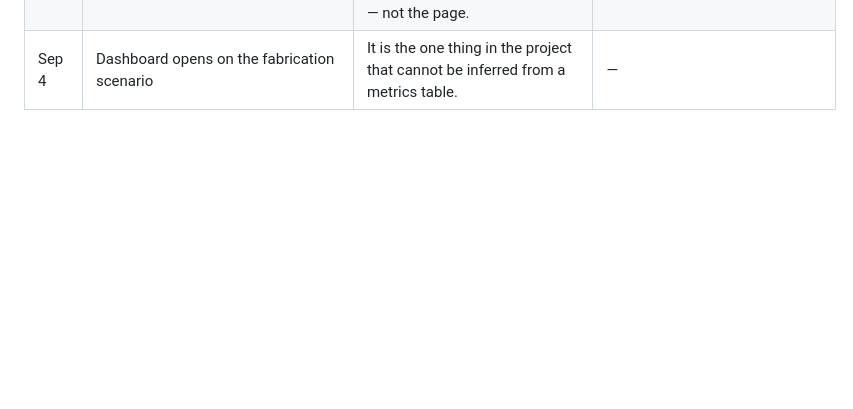
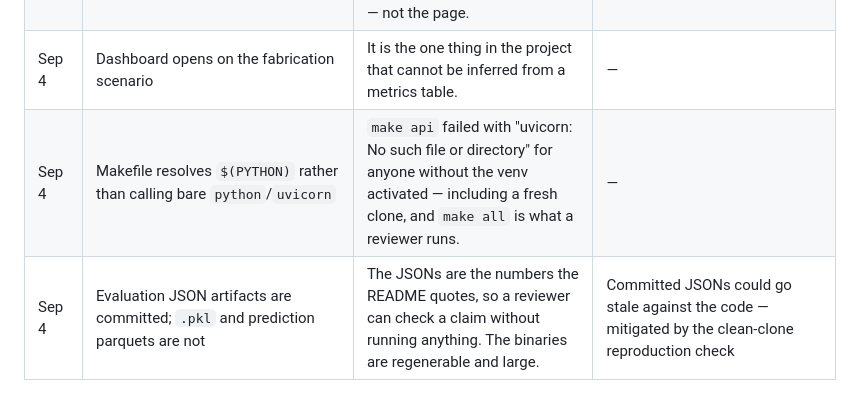
Before and after one commit to Anmol0306/chargeshield, a Markdown page: DECISIONS.md, the part around the change. Drawn GitHub-style; blank space fills up the shorter version.

```diff
--- a/DECISIONS.md
+++ b/DECISIONS.md
@@ -54,3 +54,5 @@ A defensible cut is engineering; an undefended one is scope creep.
 | Sep 4 | Dashboard calls the live API rather than embedding numbers | Every verdict on screen is a real `POST /disputes/validate`. Hardcoding them would make the demo a slideshow, and the one thing worth showing is that the gate actually runs. | The page needs the server up; there is no static fallback |
 | Sep 4 | `GET /metrics` serves the committed evaluation artifacts, not recomputed values | The page is a view of what `make all` produced. If a number on screen disagrees with the repo, the repo is wrong — not the page. | Stale artifacts show stale numbers, which is the correct failure |
 | Sep 4 | Dashboard opens on the fabrication scenario | It is the one thing in the project that cannot be inferred from a metrics table. | — |
+| Sep 4 | Makefile resolves `$(PYTHON)` rather than calling bare `python`/`uvicorn` | `make api` failed with "uvicorn: No such file or directory" for anyone without the venv activated — including a fresh clone, and `make all` is what a reviewer runs. | — |
+| Sep 4 | Evaluation JSON artifacts are committed; `.pkl` and prediction parquets are not | The JSONs are the numbers the README quotes, so a reviewer can check a claim without running anything. The binaries are regenerable and large. | Committed JSONs could go stale against the code — mitigated by the clean-clone reproduction check |
```
Also changed, not shown: README.md (+23 -5 lines).
